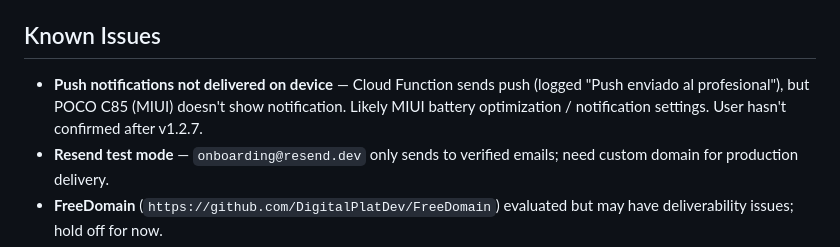
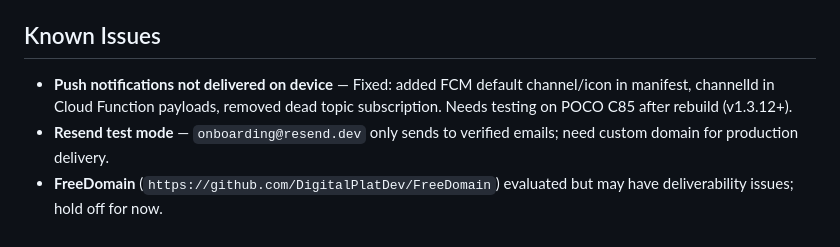
Before and after one commit to Xarly1308/agenda-visso, a Markdown page: AGENTS.md, the part around the change. Drawn GitHub-style.

Commit message:
docs: update known issues - push fixes applied, needs device testing

```diff
--- a/AGENTS.md
+++ b/AGENTS.md
@@ -54,7 +54,7 @@ Complete both apps (professional + patient) for single-professional optometry cl
 - Contacto para emails: `obtenerContacto(sede, franquicia)` → `sede.telefono` || `franquicia.telefonoContacto` || legacy `SEDES_CONTACTO`. `franquicias/1000` tiene `direccion` + `telefonoContacto`.
 
 ## Known Issues
-- **Push notifications not delivered on device** — Cloud Function sends push (logged "Push enviado al profesional"), but POCO C85 (MIUI) doesn't show notification. Likely MIUI battery optimization / notification settings. User hasn't confirmed after v1.2.7.
+- **Push notifications not delivered on device** — Fixed: added FCM default channel/icon in manifest, channelId in Cloud Function payloads, removed dead topic subscription. Needs testing on POCO C85 after rebuild (v1.3.12+).
 - **Resend test mode** — `onboarding@resend.dev` only sends to verified emails; need custom domain for production delivery.
 - **FreeDomain** (`https://github.com/DigitalPlatDev/FreeDomain`) evaluated but may have deliverability issues; hold off for now.
 
```
